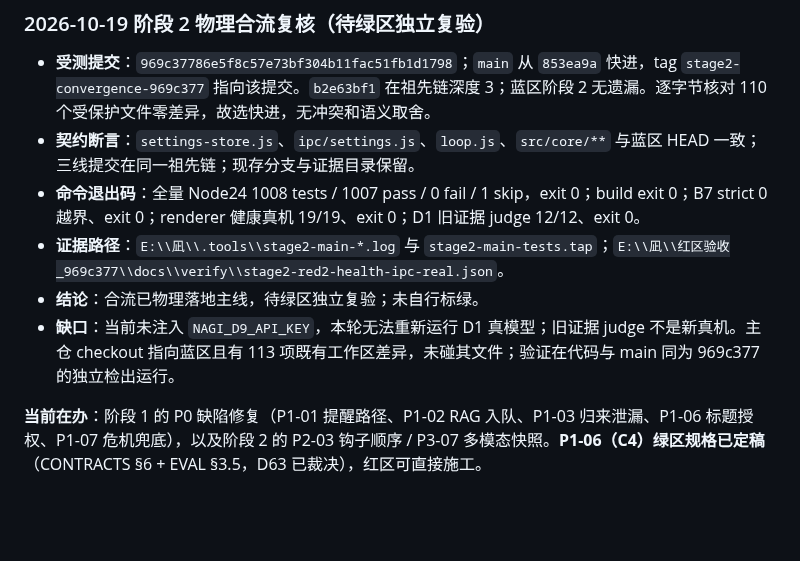
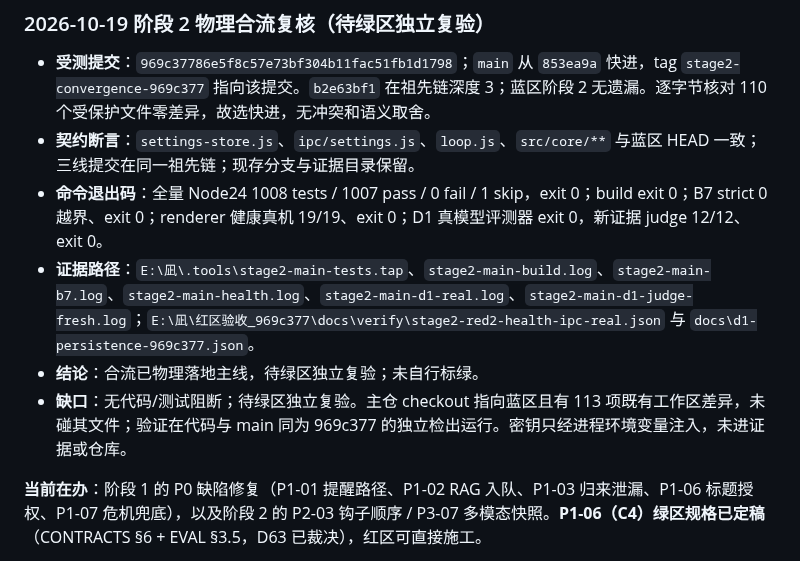
Before and after one commit to scudles/nagi, a Markdown page: docs/HANDOFF.md, the part around the change. GitHub-like rendering; blank space fills up the shorter version.

Commit message:
codex: record fresh stage2 convergence evidence

```diff
--- a/docs/HANDOFF.md
+++ b/docs/HANDOFF.md
@@ -30,10 +30,10 @@
 
 - **受测提交**：`969c37786e5f8c57e73bf304b11fac51fb1d1798`；`main` 从 `853ea9a` 快进，tag `stage2-convergence-969c377` 指向该提交。`b2e63bf1` 在祖先链深度 3；蓝区阶段 2 无遗漏。逐字节核对 110 个受保护文件零差异，故选快进，无冲突和语义取舍。
 - **契约断言**：`settings-store.js`、`ipc/settings.js`、`loop.js`、`src/core/**` 与蓝区 HEAD 一致；三线提交在同一祖先链；现存分支与证据目录保留。
-- **命令退出码**：全量 Node24 1008 tests / 1007 pass / 0 fail / 1 skip，exit 0；build exit 0；B7 strict 0 越界、exit 0；renderer 健康真机 19/19、exit 0；D1 旧证据 judge 12/12、exit 0。
-- **证据路径**：`E:\\凪\\.tools\\stage2-main-*.log` 与 `stage2-main-tests.tap`；`E:\\凪\\红区验收_969c377\\docs\\verify\\stage2-red2-health-ipc-real.json`。
+- **命令退出码**：全量 Node24 1008 tests / 1007 pass / 0 fail / 1 skip，exit 0；build exit 0；B7 strict 0 越界、exit 0；renderer 健康真机 19/19、exit 0；D1 真模型评测器 exit 0，新证据 judge 12/12、exit 0。
+- **证据路径**：`E:\凪\.tools\stage2-main-tests.tap`、`stage2-main-build.log`、`stage2-main-b7.log`、`stage2-main-health.log`、`stage2-main-d1-real.log`、`stage2-main-d1-judge-fresh.log`；`E:\凪\红区验收_969c377\docs\verify\stage2-red2-health-ipc-real.json` 与 `docs\d1-persistence-969c377.json`。
 - **结论**：合流已物理落地主线，待绿区独立复验；未自行标绿。
-- **缺口**：当前未注入 `NAGI_D9_API_KEY`，本轮无法重新运行 D1 真模型；旧证据 judge 不是新真机。主仓 checkout 指向蓝区且有 113 项既有工作区差异，未碰其文件；验证在代码与 main 同为 969c377 的独立检出运行。
+- **缺口**：无代码/测试阻断；待绿区独立复验。主仓 checkout 指向蓝区且有 113 项既有工作区差异，未碰其文件；验证在代码与 main 同为 969c377 的独立检出运行。密钥只经进程环境变量注入，未进证据或仓库。
 
 **当前在办**：阶段 1 的 P0 缺陷修复（P1-01 提醒路径、P1-02 RAG 入队、P1-03 归来泄漏、P1-06 标题授权、P1-07 危机兜底），以及阶段 2 的 P2-03 钩子顺序 / P3-07 多模态快照。**P1-06（C4）绿区规格已定稿**（CONTRACTS §6 + EVAL §3.5，D63 已裁决），红区可直接施工。
 
```
Also changed, not shown: docs/TASKS.md (+4 -4 lines).
